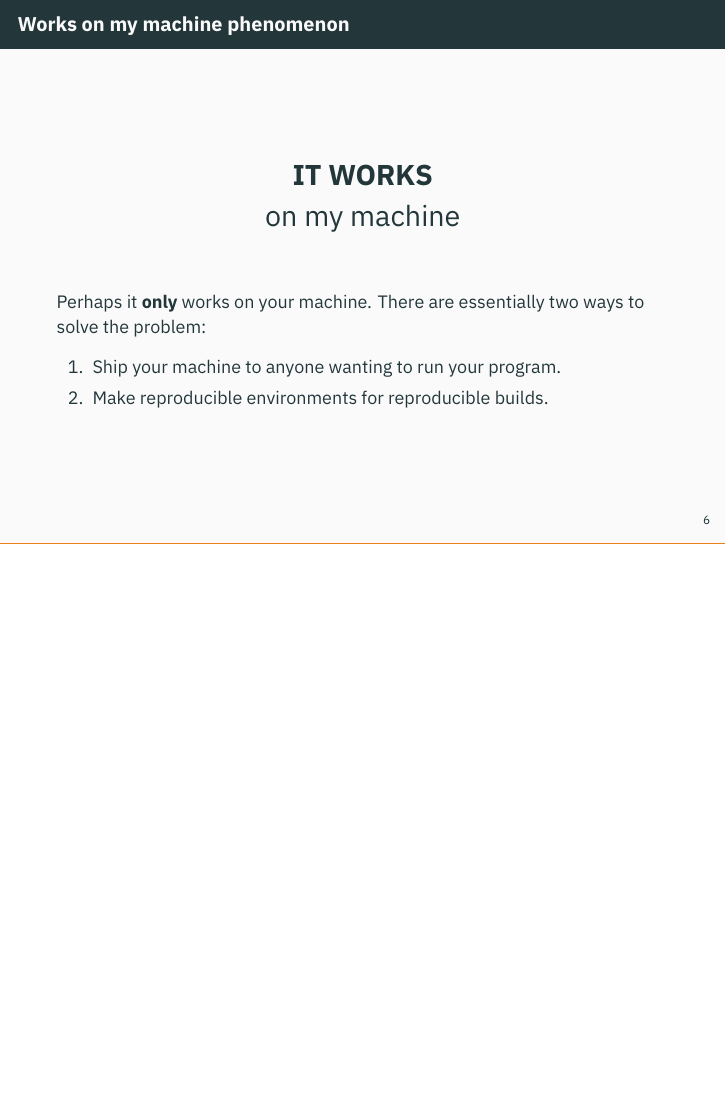
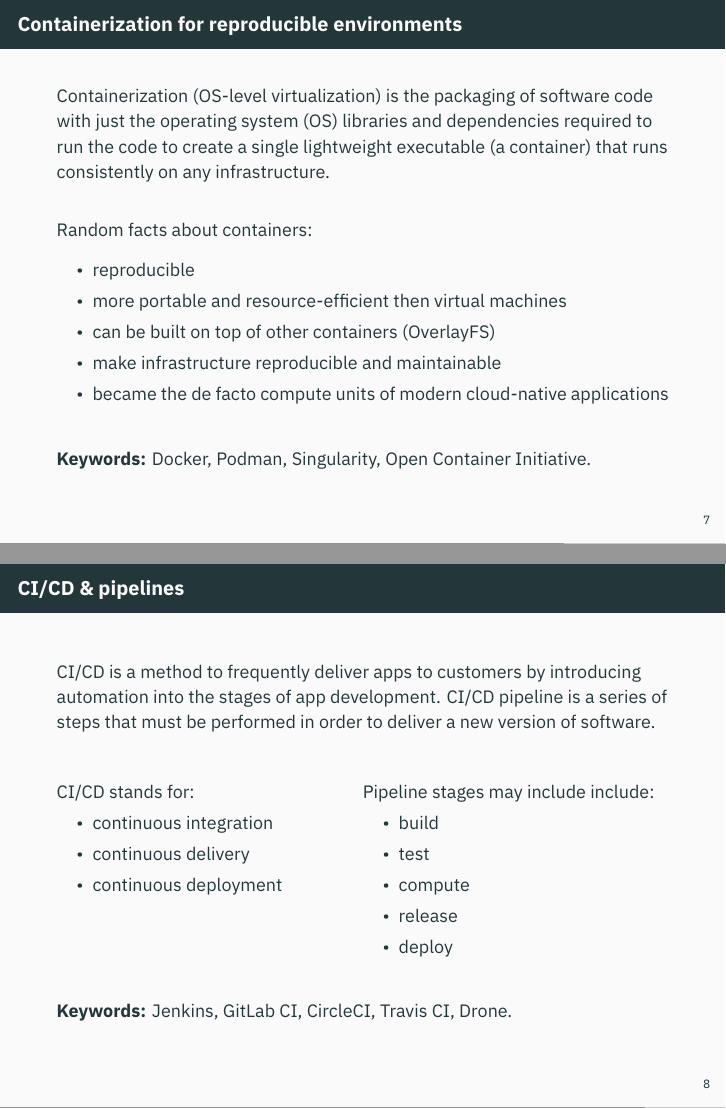
Before and after one commit to dstrelnikov/makeresearch, LaTeX slides (slides.tex): page 7 of 7 before the commit and pages 8 and 9 of 10 after it, the two joined at a grey line, the shorter picture padded with empty space. Compiled offline with XeLaTeX.

Commit message:
Update slides

```diff
--- a/slides.tex
+++ b/slides.tex
@@ -127,3 +127,52 @@
 	\end{enumerate}
 \end{frame}
 
+\begin{frame}{Containerization for reproducible environments}
+	Containerization (OS-level virtualization) is the packaging of software code with just the operating system (OS) libraries and dependencies required to run the code to create a single lightweight executable (a container) that runs consistently on any infrastructure.
+
+	\vfill
+
+	Random facts about containers:
+	\begin{itemize}
+		\item reproducible
+		\item more portable and resource-efficient then virtual machines
+		\item can be built on top of other containers (OverlayFS)
+		\item make infrastructure reproducible and maintainable
+		\item became the de facto compute units of modern cloud-native applications
+	\end{itemize}
+
+	\vfill
+
+	\textbf{Keywords:} Docker, Podman, Singularity, Open Container Initiative.
+\end{frame}
+
+\begin{frame}{CI/CD \& pipelines}
+
+
+	CI/CD is a method to frequently deliver apps to customers by introducing automation into the stages of app development. CI/CD pipeline is a series of steps that must be performed in order to deliver a new version of software.
+
+	\vfill
+
+	\begin{minipage}[t]{.5\linewidth}
+		CI/CD stands for:
+		\begin{itemize}
+		 	\item continuous integration
+		 	\item continuous delivery
+		 	\item continuous deployment
+		 \end{itemize}
+	\end{minipage}%
+	\begin{minipage}[t]{.5\linewidth}
+		Pipeline stages may include include:
+		\begin{itemize}
+			\item build
+			\item test
+			\item compute
+			\item release
+			\item deploy
+		\end{itemize}
+	\end{minipage}
+
+	\vfill
+
+	\textbf{Keywords:} Jenkins, GitLab CI, CircleCI, Travis CI, Drone.
+\end{frame}
```
Also changed, not shown: slides.tex (9 more changed lines).
